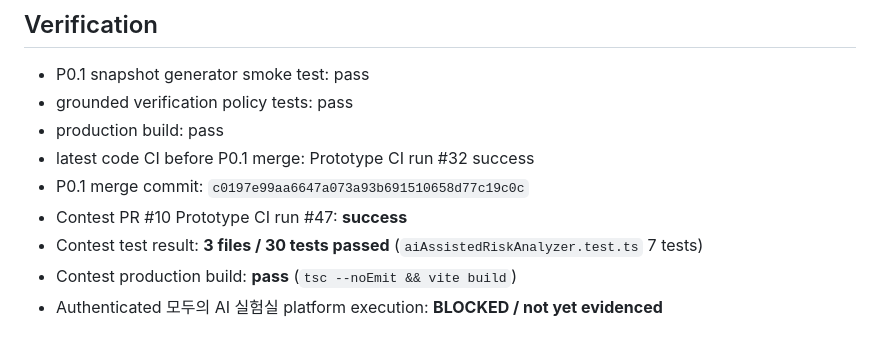
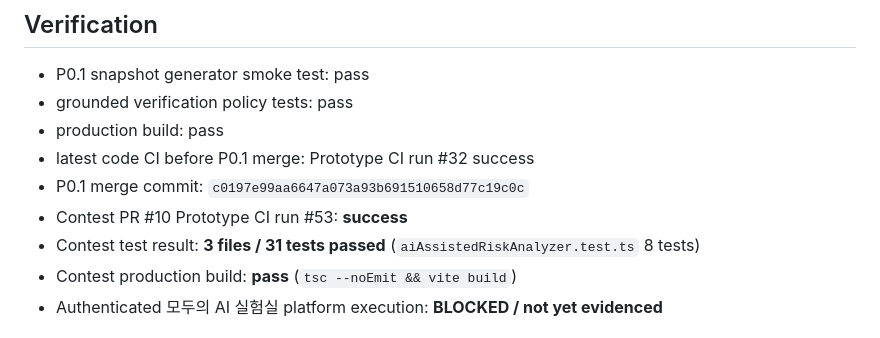
Before and after one commit to Lightning-Public/senior-trust-gateway, a Markdown page: PROJECT_STATE.md, the part around the change. Rendered like a GitHub page.

Commit message:
docs: sync final contest verification state

```diff
--- a/PROJECT_STATE.md
+++ b/PROJECT_STATE.md
@@ -91,8 +91,8 @@ Draft PR #10에서 다음 구조를 추가했다.
 - production build: pass
 - latest code CI before P0.1 merge: Prototype CI run #32 success
 - P0.1 merge commit: `c0197e99aa6647a073a93b691510658d77c19c0c`
-- Contest PR #10 Prototype CI run #47: **success**
-- Contest test result: **3 files / 30 tests passed** (`aiAssistedRiskAnalyzer.test.ts` 7 tests)
+- Contest PR #10 Prototype CI run #53: **success**
+- Contest test result: **3 files / 31 tests passed** (`aiAssistedRiskAnalyzer.test.ts` 8 tests)
 - Contest production build: **pass** (`tsc --noEmit && vite build`)
 - Authenticated 모두의 AI 실험실 platform execution: **BLOCKED / not yet evidenced**
 
```
